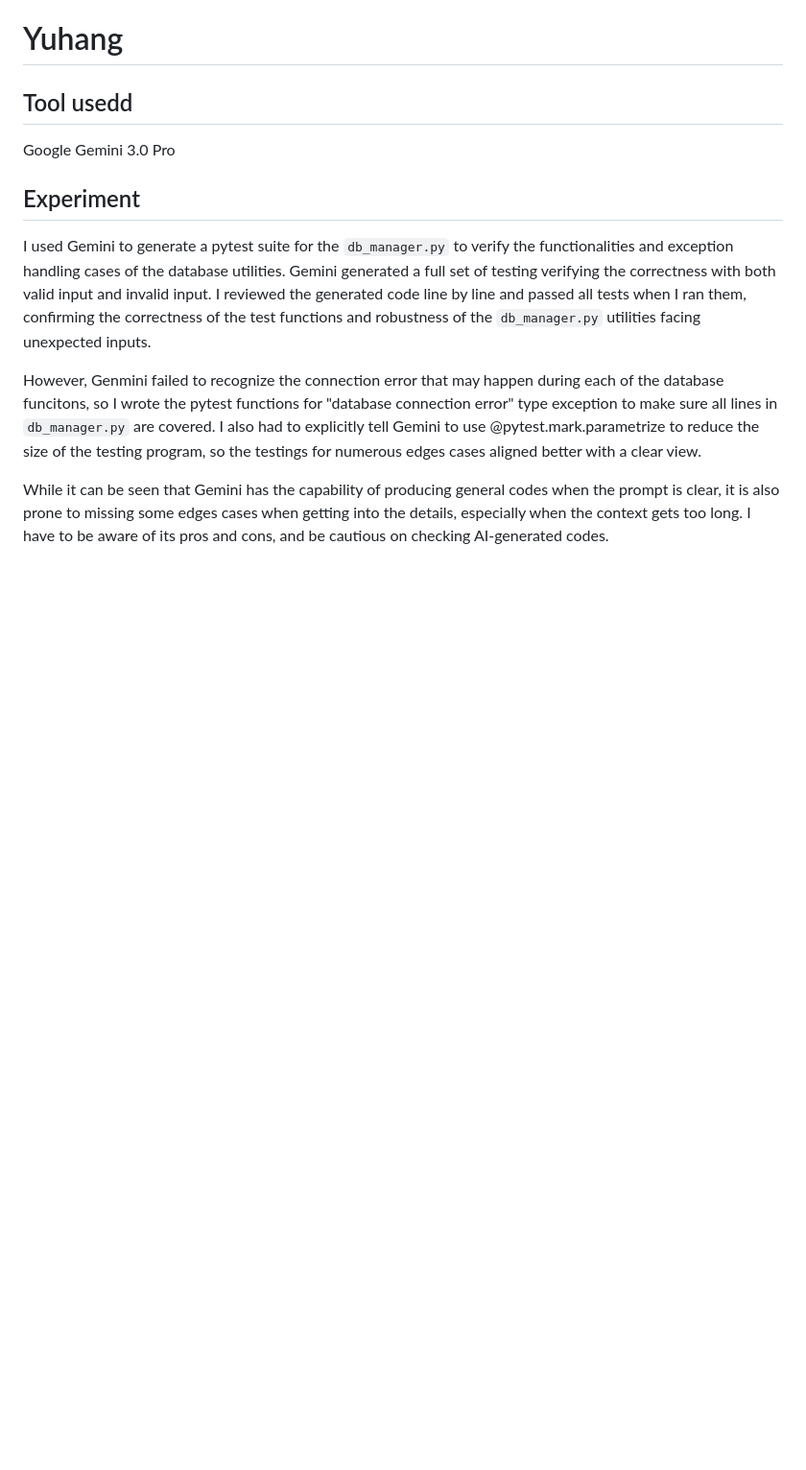
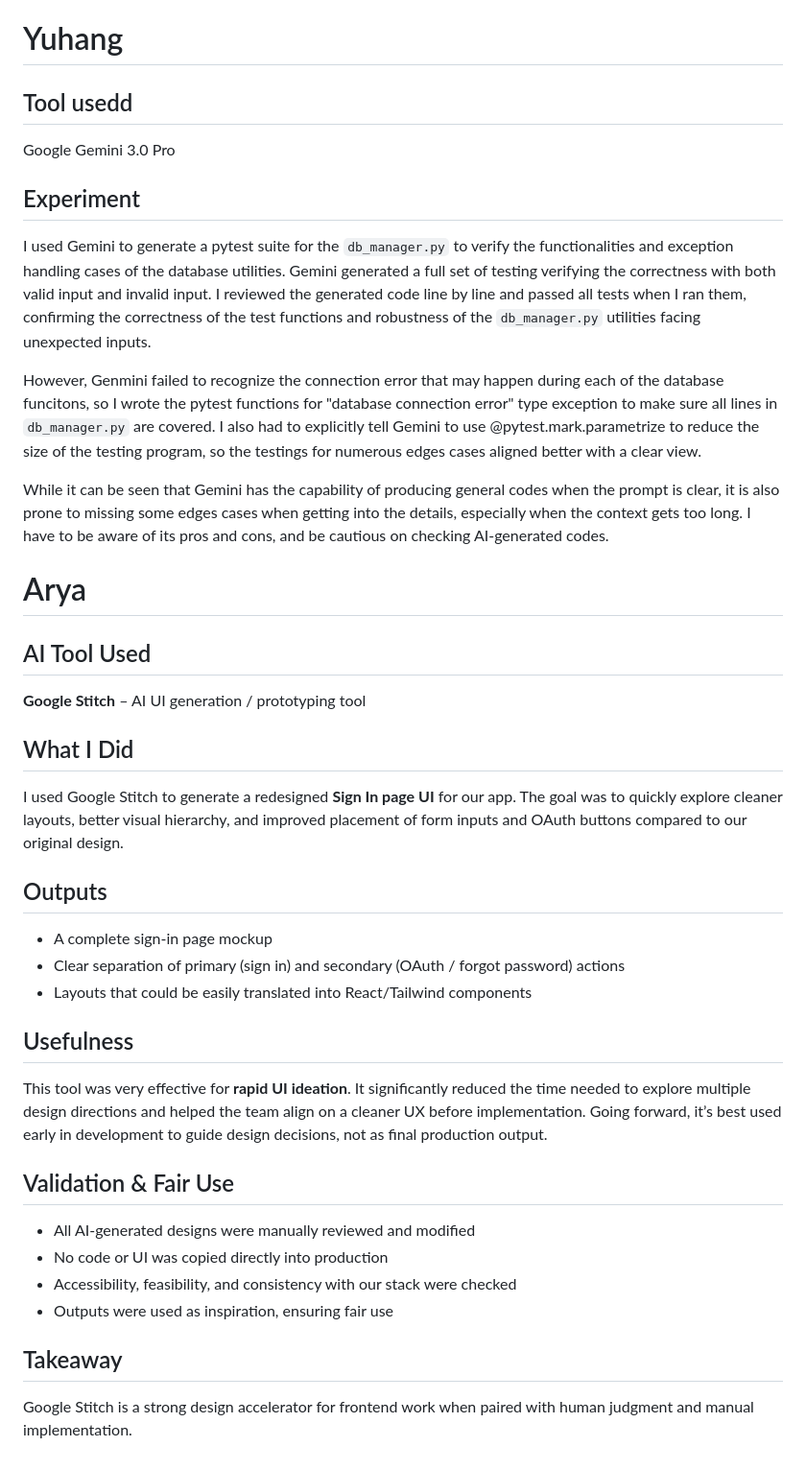
Before and after one commit to ucsb-cs148-w26/pj07-syllabus-to-cal-2pm, a Markdown page: team/AI_CODING.md, the part around the change. Shown at 96% size. GitHub-like rendering; blank space fills up the shorter version.

Commit message:
Revise AI_CODING.md with team AI tool experiences
Updated the AI_CODING.md file to reflect recent experiences with various AI tools used for coding, security audits, and UI design. Added new sections and reflections from team members on their use of AI in development processes.

```diff
--- a/team/AI_CODING.md
+++ b/team/AI_CODING.md
@@ -47,3 +47,35 @@ I used Gemini to generate a pytest suite for the `db_manager.py` to verify the f
 However, Genmini failed to recognize the connection error that may happen during each of the database funcitons, so I wrote the pytest functions for "database connection error" type exception to make sure all lines in `db_manager.py` are covered. I also had to explicitly tell Gemini to use @pytest.mark.parametrize to reduce the size of the testing program, so the testings for numerous edges cases aligned better with a clear view.
 
 While it can be seen that Gemini has the capability of producing general codes when the prompt is clear, it is also prone to missing some edges cases when getting into the details, especially when the context gets too long. I have to be aware of its pros and cons, and be cautious on checking AI-generated codes.
+
+# Arya
+
+
+## AI Tool Used
+
+**Google Stitch** – AI UI generation / prototyping tool
+
+## What I Did
+
+I used Google Stitch to generate a redesigned **Sign In page UI** for our app. The goal was to quickly explore cleaner layouts, better visual hierarchy, and improved placement of form inputs and OAuth buttons compared to our original design.
+
+## Outputs
+
+* A complete sign-in page mockup
+* Clear separation of primary (sign in) and secondary (OAuth / forgot password) actions
+* Layouts that could be easily translated into React/Tailwind components
+
+## Usefulness
+
+This tool was very effective for **rapid UI ideation**. It significantly reduced the time needed to explore multiple design directions and helped the team align on a cleaner UX before implementation. Going forward, it’s best used early in development to guide design decisions, not as final production output.
+
+## Validation & Fair Use
+
+* All AI-generated designs were manually reviewed and modified
+* No code or UI was copied directly into production
+* Accessibility, feasibility, and consistency with our stack were checked
+* Outputs were used as inspiration, ensuring fair use
+
+## Takeaway
+
+Google Stitch is a strong design accelerator for frontend work when paired with human judgment and manual implementation.
```
